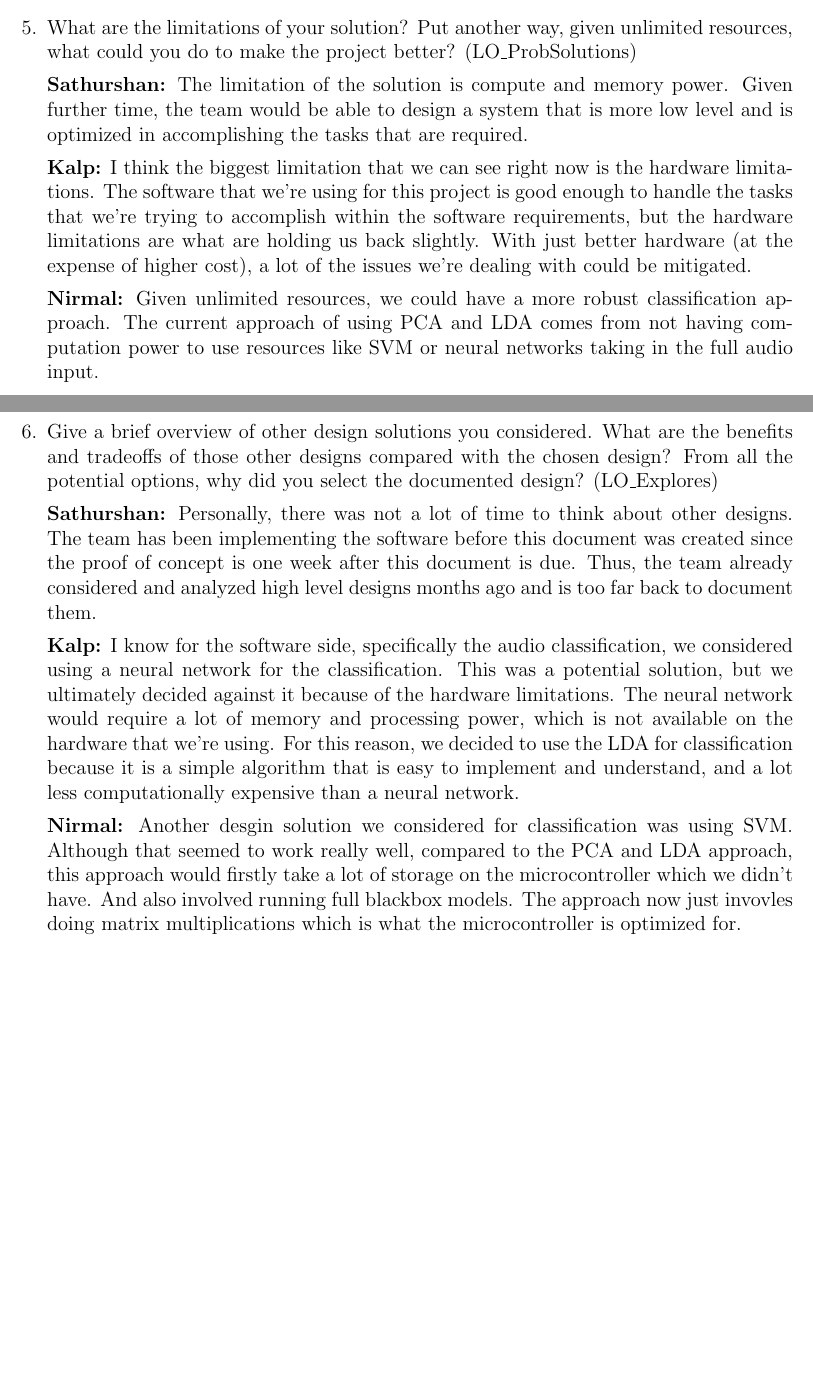
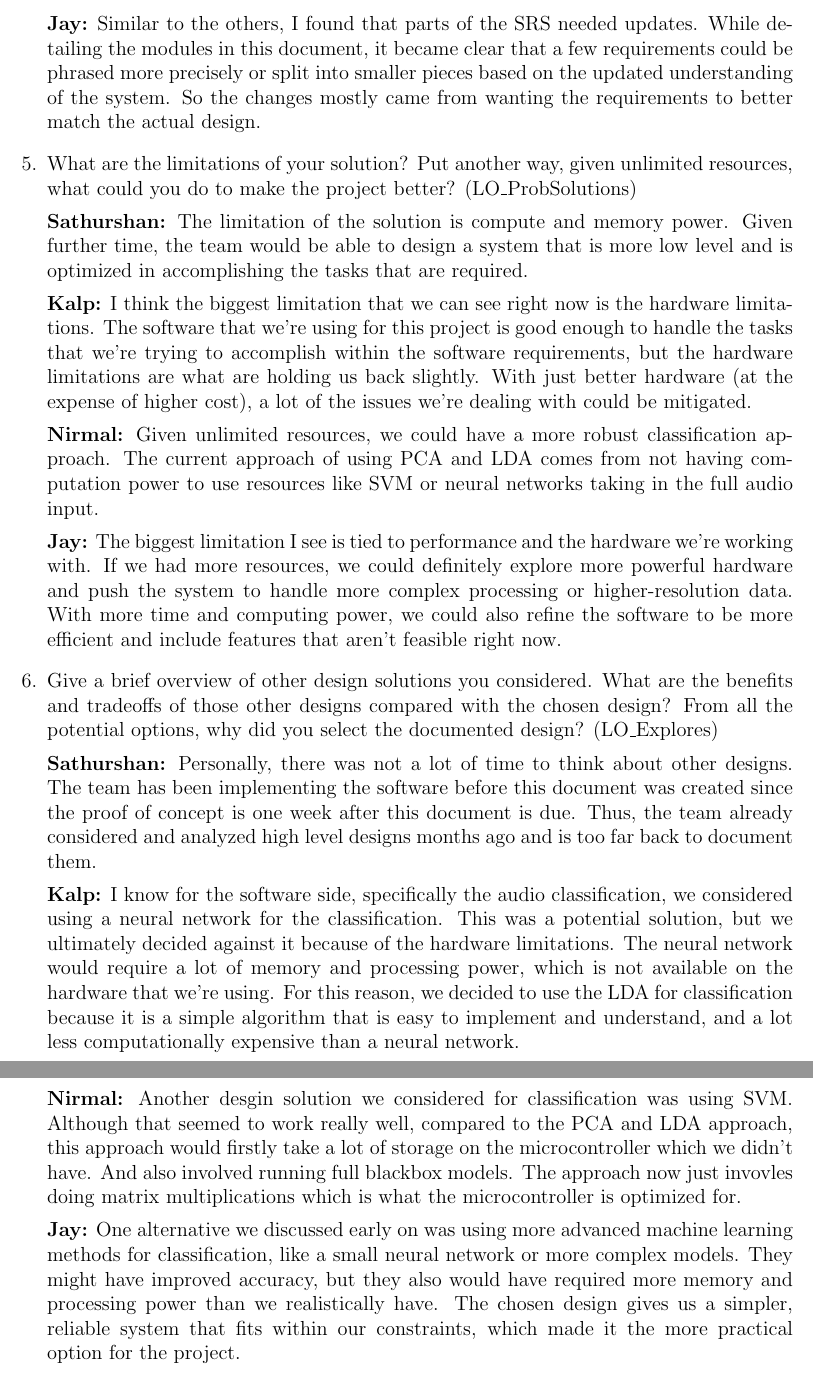
Before and after one commit to Team6-SixSense/audio360, a LaTeX document (docs/Design/SoftDetailedDes/MIS.tex): two parts of pages 47 and 48 of 48 before the commit and two parts of pages 48 and 49 of 49 after it, joined at a grey line, cut at the place of the change, the shorter picture padded with empty space. Compiled offline with pdfLaTeX.

Commit message:
Jay Reflection

```diff
--- a/docs/Design/SoftDetailedDes/MIS.tex
+++ b/docs/Design/SoftDetailedDes/MIS.tex
@@ -1614,6 +1635,12 @@ None
   other documents needed to be changed, since the other documents never
   mentioned any exact implementation details. Which is what this document
   is focused on.
+
+  \textbf{Jay:} Similar to the others, I found that parts of the SRS needed
+  updates. While detailing the modules in this document, it became clear that a
+  few requirements could be phrased more precisely or split into smaller pieces
+  based on the updated understanding of the system. So the changes mostly came
+  from wanting the requirements to better match the actual design.
 
   \item What are the limitations of your solution?  Put another way, given
   unlimited resources, what could you do to make the project better?
@@ -1635,6 +1662,13 @@ None
   classification approach. The current approach of using PCA and LDA comes from
   not having computation power to use resources like SVM or neural networks
   taking in the full audio input.
+
+  \textbf{Jay:} The biggest limitation I see is tied to performance and the
+  hardware we're working with. If we had more resources, we could definitely
+  explore more powerful hardware and push the system to handle more complex
+  processing or higher-resolution data. With more time and computing power,
+  we could also refine the software to be more efficient and include features
+  that aren't feasible right now.
 
   \item Give a brief overview of other design solutions you considered. What
   are the benefits and tradeoffs of those other designs compared with the chosen
@@ -1663,6 +1697,13 @@ None
   blackbox models. The approach now just invovles doing matrix multiplications
   which is what the microcontroller is optimized for.
 
+  \textbf{Jay:} One alternative we discussed early on was using more advanced
+  machine learning methods for classification, like a small neural network or
+  more complex models. They might have improved accuracy, but they also would
+  have required more memory and processing power than we realistically have.
+  The chosen design gives us a simpler, reliable system that fits within our
+  constraints, which made it the more practical option for the project.
+
 \end{enumerate}
 
 
```
Also changed, not shown: docs/Design/SoftDetailedDes/MIS.tex (21 more changed lines).
